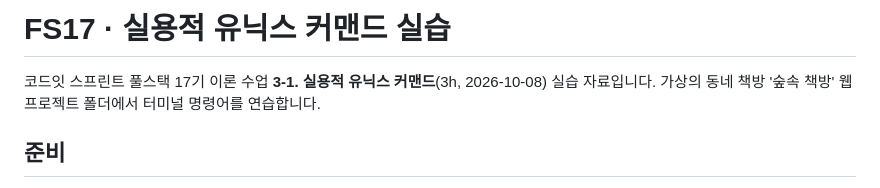
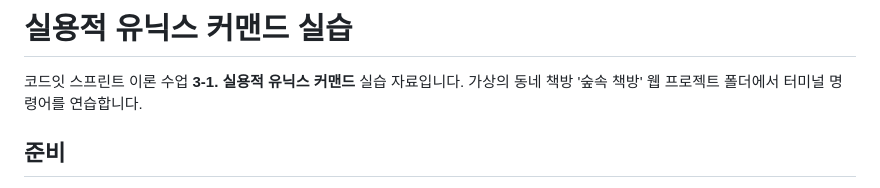
Before and after one commit to seoyong-lee/unix-command, a Markdown page: README.md, the part around the change. Drawn GitHub-style.

Commit message:
Remove cohort-specific branding from the README.
Drop FS17 and 풀스택 17기 wording so the materials work for any cohort.

Co-authored-by: Cursor <cursoragent@cursor.com>

```diff
--- a/README.md
+++ b/README.md
@@ -1,6 +1,6 @@
-# FS17 · 실용적 유닉스 커맨드 실습
+# 실용적 유닉스 커맨드 실습
 
-코드잇 스프린트 풀스택 17기 이론 수업 **3-1. 실용적 유닉스 커맨드**(3h, 2026-10-08) 실습 자료입니다.
+코드잇 스프린트 이론 수업 **3-1. 실용적 유닉스 커맨드** 실습 자료입니다.
 가상의 동네 책방 '숲속 책방' 웹 프로젝트 폴더에서 터미널 명령어를 연습합니다.
 
 ## 준비
```
